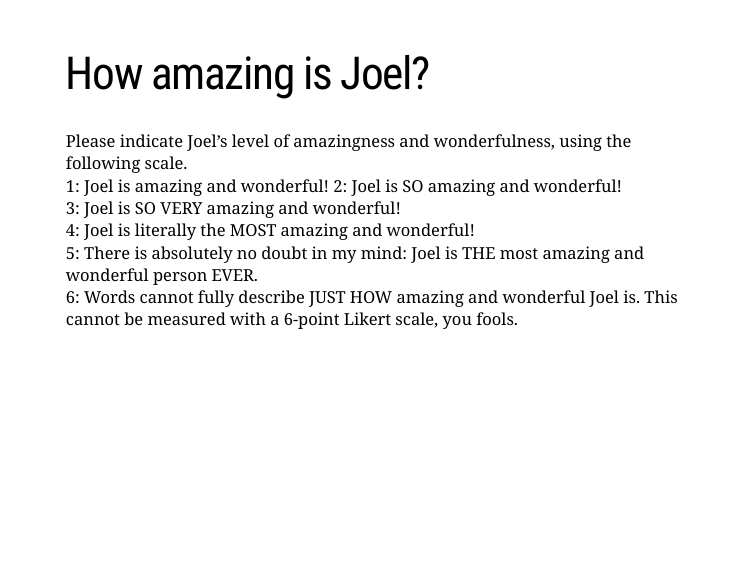
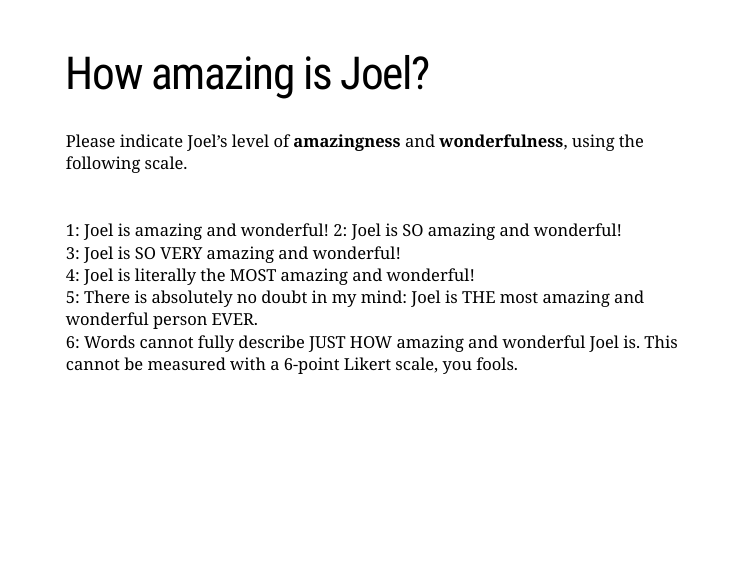
Before and after one commit to psy218/measure_of_joel, an R Markdown document (index.Rmd): page 5 of 15. Rendered offline with R 4.5, knitr and Pandoc, with nearby package versions; the slides are laid out offline by our stand-in for remark.js, each with all of its steps uncovered, in fonts that may differ from those the slides ask for, and without slide numbers, shadows or browser add-ons; code that draws random numbers runs with fixed seeds of ours.

Commit message:
some formatting

```diff
--- a/index.Rmd
+++ b/index.Rmd
@@ -61,7 +61,8 @@ joel_words %>%
 ---
 # How amazing is Joel?
 
-Please indicate Joel’s level of amazingness and wonderfulness, using the following scale.
+Please indicate Joel’s level of **amazingness** and **wonderfulness**, using the following scale.
+<br></br>
 1: Joel is amazing and wonderful!
 2: Joel is SO amazing and wonderful!
 3: Joel is SO VERY amazing and wonderful!
```
Also changed, not shown: index.html, index.Rmd (2 more changed lines).
